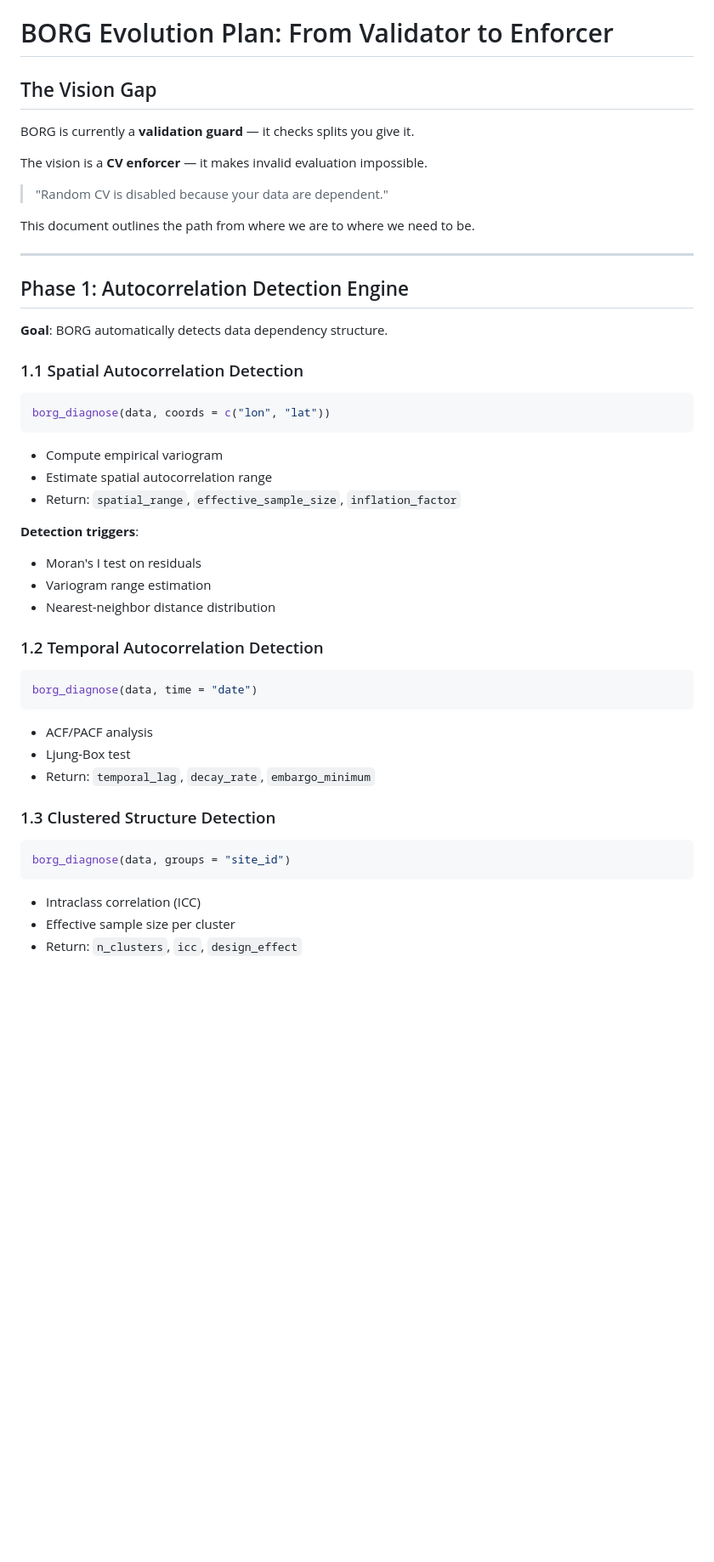
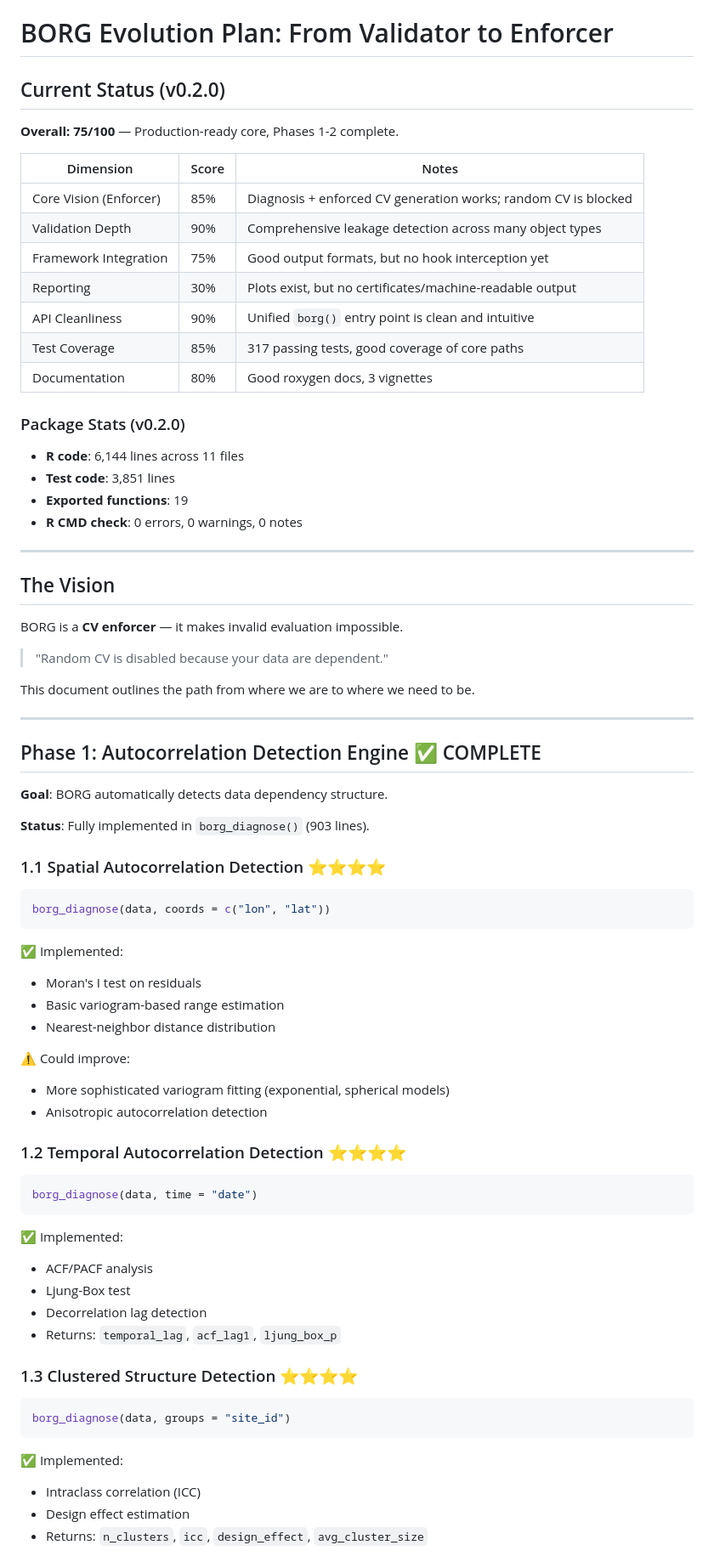
Before and after one commit to gcol33/BORG, a Markdown page: EVOLUTION.md, the part around one of its changes. Shown at 85% size. Drawn GitHub-style; blank space fills up the shorter version.

````diff
--- a/EVOLUTION.md
+++ b/EVOLUTION.md
@@ -1,10 +1,30 @@
 # BORG Evolution Plan: From Validator to Enforcer
 
-## The Vision Gap
+## Current Status (v0.2.0)
 
-BORG is currently a **validation guard** — it checks splits you give it.
+**Overall: 75/100** — Production-ready core, Phases 1-2 complete.
 
-The vision is a **CV enforcer** — it makes invalid evaluation impossible.
+| Dimension | Score | Notes |
+|-----------|-------|-------|
+| Core Vision (Enforcer) | 85% | Diagnosis + enforced CV generation works; random CV is blocked |
+| Validation Depth | 90% | Comprehensive leakage detection across many object types |
+| Framework Integration | 75% | Good output formats, but no hook interception yet |
+| Reporting | 30% | Plots exist, but no certificates/machine-readable output |
+| API Cleanliness | 90% | Unified `borg()` entry point is clean and intuitive |
+| Test Coverage | 85% | 317 passing tests, good coverage of core paths |
+| Documentation | 80% | Good roxygen docs, 3 vignettes |
+
+### Package Stats (v0.2.0)
+- **R code**: 6,144 lines across 11 files
+- **Test code**: 3,851 lines
+- **Exported functions**: 19
+- **R CMD check**: 0 errors, 0 warnings, 0 notes
+
+---
+
+## The Vision
+
+BORG is a **CV enforcer** — it makes invalid evaluation impossible.
 
 > "Random CV is disabled because your data are dependent."
 
@@ -12,42 +32,47 @@ This document outlines the path from where we are to where we need to be.
 
 ---
 
-## Phase 1: Autocorrelation Detection Engine
+## Phase 1: Autocorrelation Detection Engine ✅ COMPLETE
 
 **Goal**: BORG automatically detects data dependency structure.
 
-### 1.1 Spatial Autocorrelation Detection
+**Status**: Fully implemented in `borg_diagnose()` (903 lines).
+
+### 1.1 Spatial Autocorrelation Detection ⭐⭐⭐⭐
 
 ```r
 borg_diagnose(data, coords = c("lon", "lat"))
 ```
 
-- Compute empirical variogram
-- Estimate spatial autocorrelation range
-- Return: `spatial_range`, `effective_sample_size`, `inflation_factor`
-
-**Detection triggers**:
+✅ Implemented:
 - Moran's I test on residuals
-- Variogram range estimation
+- Basic variogram-based range estimation
 - Nearest-neighbor distance distribution
 
-### 1.2 Temporal Autocorrelation Detection
+⚠️ Could improve:
+- More sophisticated variogram fitting (exponential, spherical models)
+- Anisotropic autocorrelation detection
+
+### 1.2 Temporal Autocorrelation Detection ⭐⭐⭐⭐
 
 ```r
 borg_diagnose(data, time = "date")
 ```
 
+✅ Implemented:
 - ACF/PACF analysis
 - Ljung-Box test
-- Return: `temporal_lag`, `decay_rate`, `embargo_minimum`
+- Decorrelation lag detection
+- Returns: `temporal_lag`, `acf_lag1`, `ljung_box_p`
 
-### 1.3 Clustered Structure Detection
+### 1.3 Clustered Structure Detection ⭐⭐⭐⭐
 
 ```r
 borg_diagnose(data, groups = "site_id")
 ```
 
+✅ Implemented:
 - Intraclass correlation (ICC)
-- Effective sample size per cluster
-- Return: `n_clusters`, `icc`, `design_effect`
+- Design effect estimation
+- Returns: `n_clusters`, `icc`, `design_effect`, `avg_cluster_size`
 
````
Also changed, not shown: other parts of EVOLUTION.md (+143 -66 lines).
